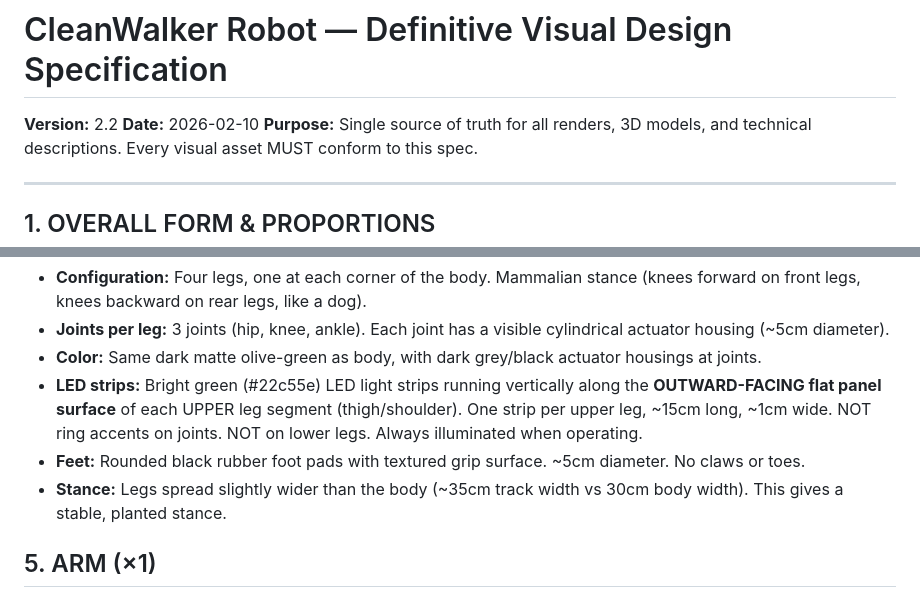
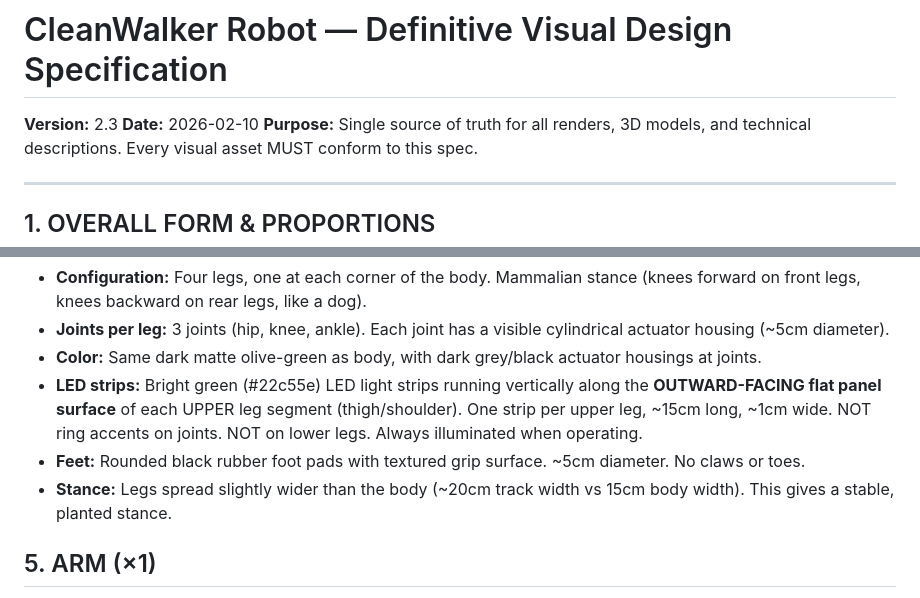
Before and after one commit to cleanwalkerrobotics/cleanwalkerrobotics, a Markdown page: docs/design/robot-design-spec.md, 2 parts joined by grey strips. Rendered like a GitHub page.

```diff
--- a/docs/design/robot-design-spec.md
+++ b/docs/design/robot-design-spec.md
@@ -1,6 +1,6 @@
 # CleanWalker Robot — Definitive Visual Design Specification
 
-**Version:** 2.2
+**Version:** 2.3
 **Date:** 2026-02-10
 **Purpose:** Single source of truth for all renders, 3D models, and technical descriptions. Every visual asset MUST conform to this spec.
 
@@ -58,7 +58,7 @@
 - **Color:** Same dark matte olive-green as body, with dark grey/black actuator housings at joints.
 - **LED strips:** Bright green (#22c55e) LED light strips running vertically along the **OUTWARD-FACING flat panel surface** of each UPPER leg segment (thigh/shoulder). One strip per upper leg, ~15cm long, ~1cm wide. NOT ring accents on joints. NOT on lower legs. Always illuminated when operating.
 - **Feet:** Rounded black rubber foot pads with textured grip surface. ~5cm diameter. No claws or toes.
-- **Stance:** Legs spread slightly wider than the body (~35cm track width vs 30cm body width). This gives a stable, planted stance.
+- **Stance:** Legs spread slightly wider than the body (~20cm track width vs 15cm body width). This gives a stable, planted stance.
 
 ## 5. ARM (×1)
 
```
Also changed, not shown: other parts of docs/design/robot-design-spec.md (+6 -5 lines).
